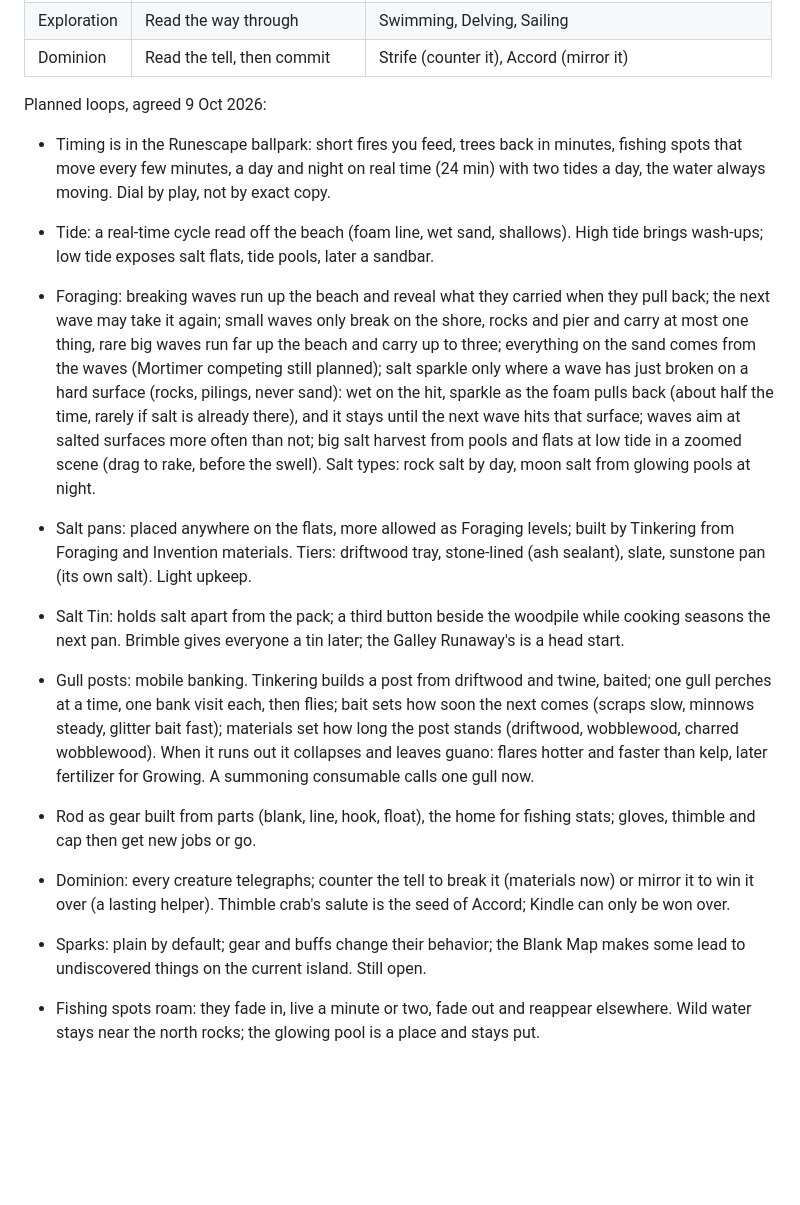
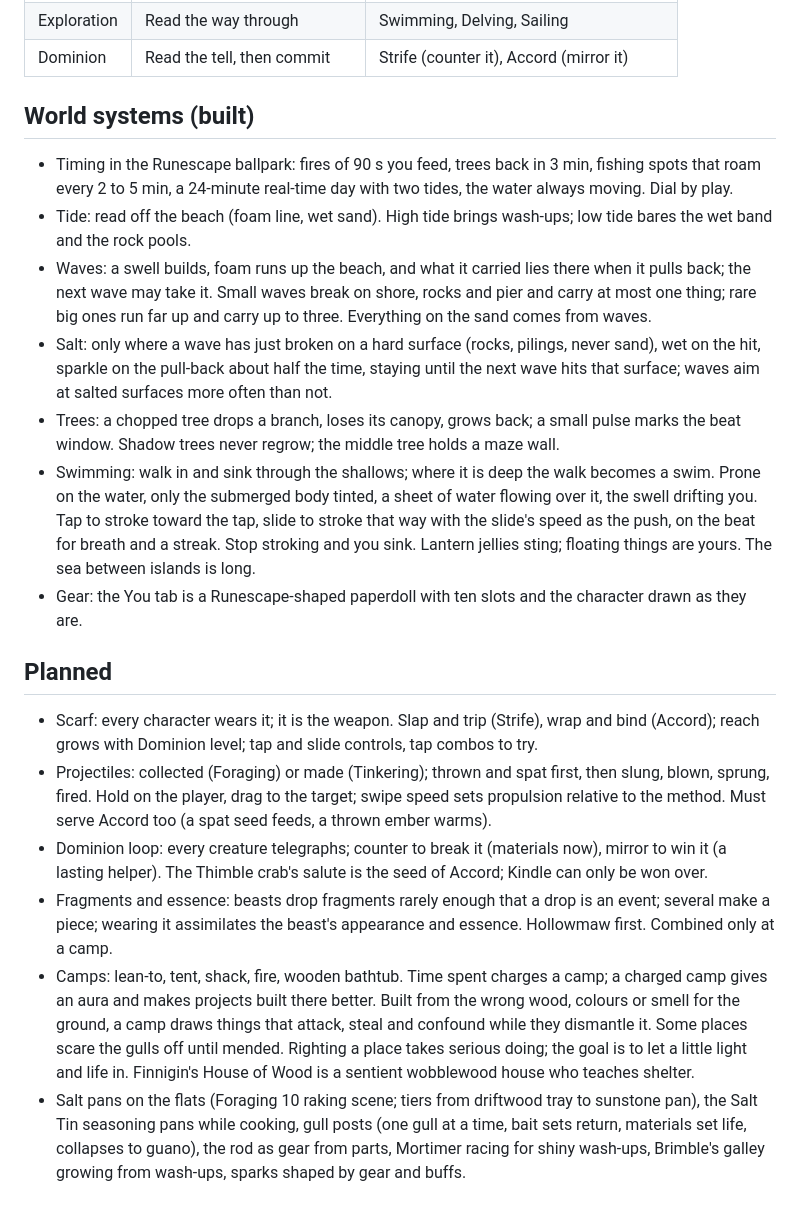
Before and after one commit to worthcreation/tidecrown, a Markdown page: docs/design-rules.md, the part around one of its changes. Rendered like a GitHub page; blank space fills up the shorter version.

```diff
--- a/docs/design-rules.md
+++ b/docs/design-rules.md
@@ -30,16 +29,20 @@ Everything has its place. Every new feature connects to existing systems, lore,
 | Exploration | Read the way through | Swimming, Delving, Sailing |
 | Dominion | Read the tell, then commit | Strife (counter it), Accord (mirror it) |
 
-Planned loops, agreed 9 Oct 2026:
-- Timing is in the Runescape ballpark: short fires you feed, trees back in minutes, fishing spots that move every few minutes, a day and night on real time (24 min) with two tides a day, the water always moving. Dial by play, not by exact copy.
-- Tide: a real-time cycle read off the beach (foam line, wet sand, shallows). High tide brings wash-ups; low tide exposes salt flats, tide pools, later a sandbar.
-- Foraging: breaking waves run up the beach and reveal what they carried when they pull back; the next wave may take it again; small waves only break on the shore, rocks and pier and carry at most one thing, rare big waves run far up the beach and carry up to three; everything on the sand comes from the waves (Mortimer competing still planned); salt sparkle only where a wave has just broken on a hard surface (rocks, pilings, never sand): wet on the hit, sparkle as the foam pulls back (about half the time, rarely if salt is already there), and it stays until the next wave hits that surface; waves aim at salted surfaces more often than not; big salt harvest from pools and flats at low tide in a zoomed scene (drag to rake, before the swell). Salt types: rock salt by day, moon salt from glowing pools at night.
-- Salt pans: placed anywhere on the flats, more allowed as Foraging levels; built by Tinkering from Foraging and Invention materials. Tiers: driftwood tray, stone-lined (ash sealant), slate, sunstone pan (its own salt). Light upkeep.
-- Salt Tin: holds salt apart from the pack; a third button beside the woodpile while cooking seasons the next pan. Brimble gives everyone a tin later; the Galley Runaway's is a head start.
-- Gull posts: mobile banking. Tinkering builds a post from driftwood and twine, baited; one gull perches at a time, one bank visit each, then flies; bait sets how soon the next comes (scraps slow, minnows steady, glitter bait fast); materials set how long the post stands (driftwood, wobblewood, charred wobblewood). When it runs out it collapses and leaves guano: flares hotter and faster than kelp, later fertilizer for Growing. A summoning consumable calls one gull now.
-- Rod as gear built from parts (blank, line, hook, float), the home for fishing stats; gloves, thimble and cap then get new jobs or go.
-- Dominion: every creature telegraphs; counter the tell to break it (materials now) or mirror it to win it over (a lasting helper). Thimble crab's salute is the seed of Accord; Kindle can only be won over.
-- Sparks: plain by default; gear and buffs change their behavior; the Blank Map makes some lead to undiscovered things on the current island. Still open.
+## World systems (built)
+- Timing in the Runescape ballpark: fires of 90 s you feed, trees back in 3 min, fishing spots that roam every 2 to 5 min, a 24-minute real-time day with two tides, the water always moving. Dial by play.
+- Tide: read off the beach (foam line, wet sand). High tide brings wash-ups; low tide bares the wet band and the rock pools.
+- Waves: a swell builds, foam runs up the beach, and what it carried lies there when it pulls back; the next wave may take it. Small waves break on shore, rocks and pier and carry at most one thing; rare big ones run far up and carry up to three. Everything on the sand comes from waves.
+- Salt: only where a wave has just broken on a hard surface (rocks, pilings, never sand), wet on the hit, sparkle on the pull-back about half the time, staying until the next wave hits that surface; waves aim at salted surfaces more often than not.
+- Trees: a chopped tree drops a branch, loses its canopy, grows back; a small pulse marks the beat window. Shadow trees never regrow; the middle tree holds a maze wall.
+- Swimming: walk in and sink through the shallows; where it is deep the walk becomes a swim. Prone on the water, only the submerged body tinted, a sheet of water flowing over it, the swell drifting you. Tap to stroke toward the tap, slide to stroke that way with the slide's speed as the push, on the beat for breath and a streak. Stop stroking and you sink. Lantern jellies sting; floating things are yours. The sea between islands is long.
+- Gear: the You tab is a Runescape-shaped paperdoll with ten slots and the character drawn as they are.
 
-- Fishing spots roam: they fade in, live a minute or two, fade out and reappear elsewhere. Wild water stays near the north rocks; the glowing pool is a place and stays put.
+## Planned
+- Scarf: every character wears it; it is the weapon. Slap and trip (Strife), wrap and bind (Accord); reach grows with Dominion level; tap and slide controls, tap combos to try.
+- Projectiles: collected (Foraging) or made (Tinkering); thrown and spat first, then slung, blown, sprung, fired. Hold on the player, drag to the target; swipe speed sets propulsion relative to the method. Must serve Accord too (a spat seed feeds, a thrown ember warms).
+- Dominion loop: every creature telegraphs; counter to break it (materials now), mirror to win it (a lasting helper). The Thimble crab's salute is the seed of Accord; Kindle can only be won over.
+- Fragments and essence: beasts drop fragments rarely enough that a drop is an event; several make a piece; wearing it assimilates the beast's appearance and essence. Hollowmaw first. Combined only at a camp.
+- Camps: lean-to, tent, shack, fire, wooden bathtub. Time spent charges a camp; a charged camp gives an aura and makes projects built there better. Built from the wrong wood, colours or smell for the ground, a camp draws things that attack, steal and confound while they dismantle it. Some places scare the gulls off until mended. Righting a place takes serious doing; the goal is to let a little light and life in. Finnigin's House of Wood is a sentient wobblewood house who teaches shelter.
+- Salt pans on the flats (Foraging 10 raking scene; tiers from driftwood tray to sunstone pan), the Salt Tin seasoning pans while cooking, gull posts (one gull at a time, bait sets return, materials set life, collapses to guano), the rod as gear from parts, Mortimer racing for shiny wash-ups, Brimble's galley growing from wash-ups, sparks shaped by gear and buffs.
 
```
Also changed, not shown: other parts of docs/design-rules.md (+24 -46 lines), HANDOFF.md (+36 -23 lines).
